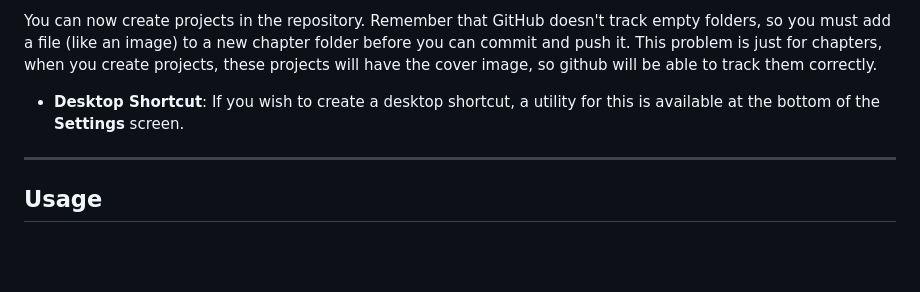
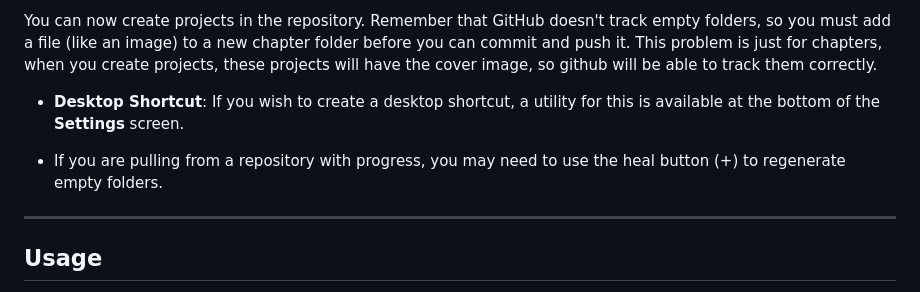
Before and after one commit to sifonezzz/ScanStation, a Markdown page: README.md, the part around the change. GitHub-like rendering; blank space fills up the shorter version.

Commit message:
Actualizar README.md

```diff
--- a/README.md
+++ b/README.md
@@ -88,6 +88,9 @@ You can now create projects in the repository. Remember that GitHub doesn't trac
 
 * **Desktop Shortcut**: If you wish to create a desktop shortcut, a utility for this is available at the bottom of the **Settings** screen.
 
+
+- If you are pulling from a repository with progress, you may need to use the heal button (+) to regenerate empty folders.
+
 ---
 
 ## Usage
```
